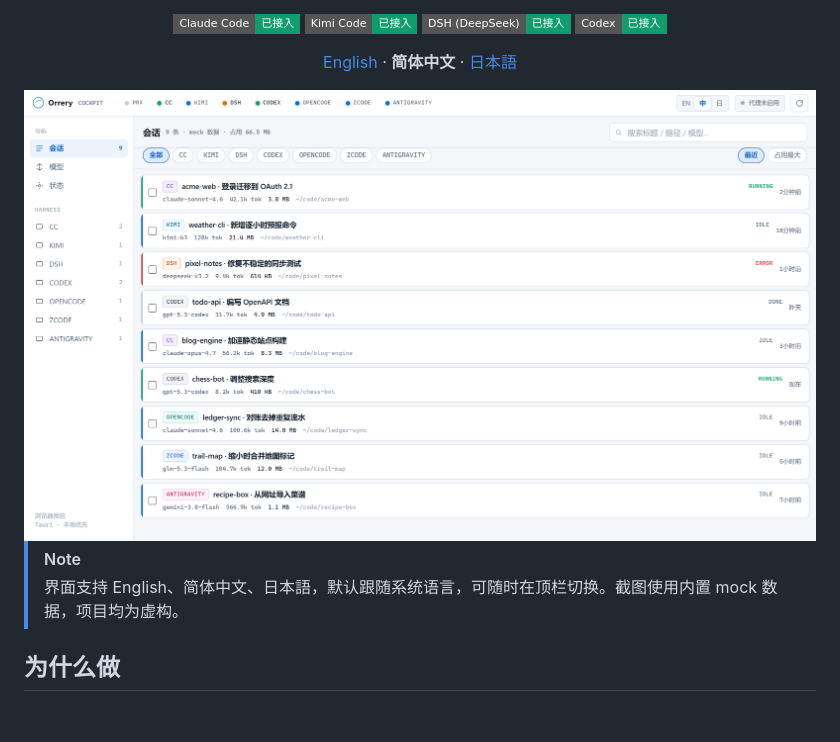
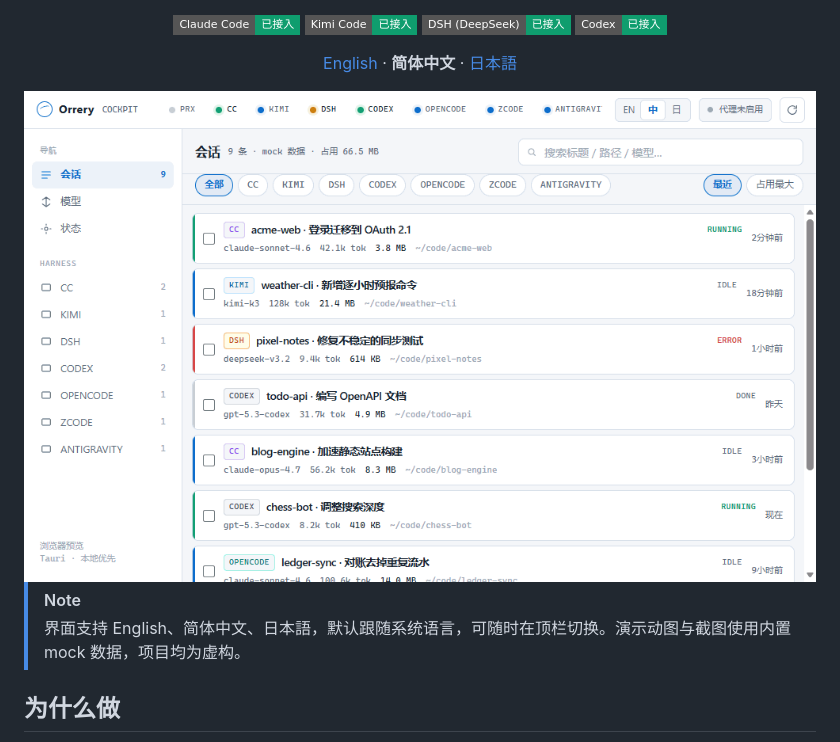
Before and after one commit to arvelvale/orrery, a Markdown page: README.zh-CN.md, the part around the change. Drawn GitHub-style; pictures changed too: .github/assets/demo.zh-CN.gif (added), .github/assets/screenshot-sessions.zh-CN.png (deleted); badges without logos; blank space fills up the shorter version.

```diff
--- a/README.zh-CN.md
+++ b/README.zh-CN.md
@@ -33,12 +33,12 @@
 
 [English](README.md) · **简体中文** · [日本語](README.ja.md)
 
-<img src=".github/assets/screenshot-sessions.zh-CN.png" alt="Orrery 会话中枢" width="100%" />
+<img src=".github/assets/demo.zh-CN.gif" alt="按工具筛选会话、打开详情、删除确认" width="100%" />
 
 </div>
 
 > [!NOTE]
-> 界面支持 English、简体中文、日本語，默认跟随系统语言，可随时在顶栏切换。截图使用内置 mock 数据，项目均为虚构。
+> 界面支持 English、简体中文、日本語，默认跟随系统语言，可随时在顶栏切换。演示动图与截图使用内置 mock 数据，项目均为虚构。
 
 ## 为什么做
 
```
Also changed, not shown: README.ja.md (+2 -2 lines), README.md (+2 -2 lines), .github/assets/demo.en.gif (added), .github/assets/demo.ja.gif (added), .github/assets/screenshot-sessions.en.png (deleted), .github/assets/screenshot-sessions.ja.png (deleted).
